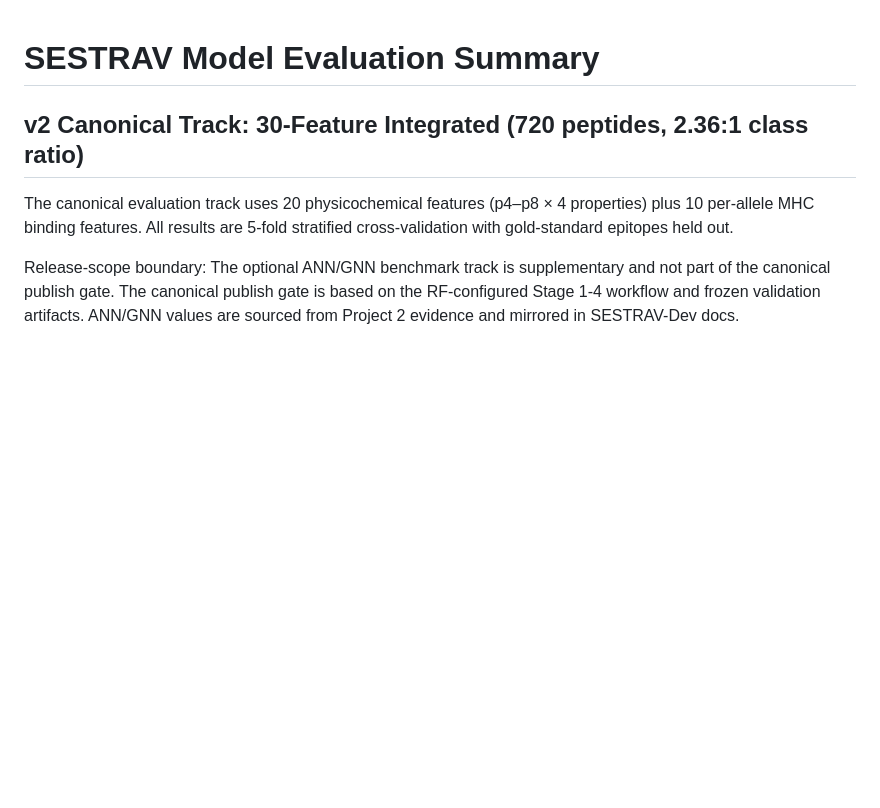
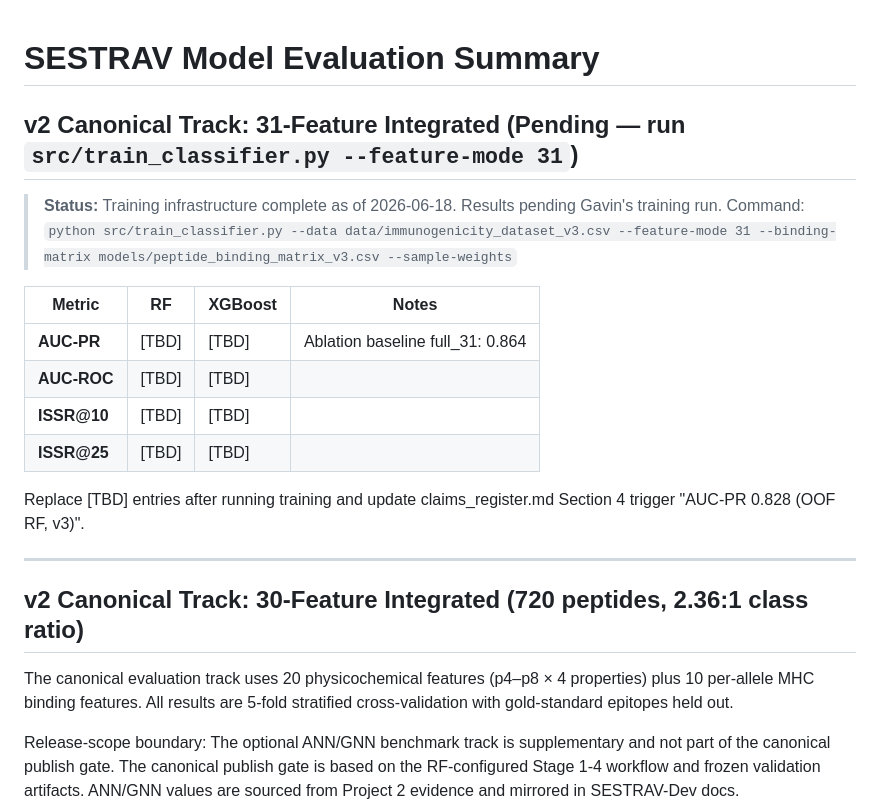
Before and after one commit to Gavin-Borges/SESTRAV, a Markdown page: docs/model_evaluation_summary.md, the part around the change. GitHub-like rendering; blank space fills up the shorter version.

```diff
--- a/docs/model_evaluation_summary.md
+++ b/docs/model_evaluation_summary.md
@@ -1,4 +1,20 @@
 # SESTRAV Model Evaluation Summary
+
+## v2 Canonical Track: 31-Feature Integrated (Pending — run `src/train_classifier.py --feature-mode 31`)
+
+> **Status:** Training infrastructure complete as of 2026-06-18. Results pending Gavin's training run.
+> Command: `python src/train_classifier.py --data data/immunogenicity_dataset_v3.csv --feature-mode 31 --binding-matrix models/peptide_binding_matrix_v3.csv --sample-weights`
+
+| Metric | RF | XGBoost | Notes |
+|--------|----|---------|-------|
+| **AUC-PR** | [TBD] | [TBD] | Ablation baseline full_31: 0.864 |
+| **AUC-ROC** | [TBD] | [TBD] | |
+| **ISSR@10** | [TBD] | [TBD] | |
+| **ISSR@25** | [TBD] | [TBD] | |
+
+Replace [TBD] entries after running training and update claims_register.md Section 4 trigger "AUC-PR 0.828 (OOF RF, v3)".
+
+---
 
 ## v2 Canonical Track: 30-Feature Integrated (720 peptides, 2.36:1 class ratio)
 
```
Also changed, not shown: docs/feature_glossary.md (+33 -5 lines).
